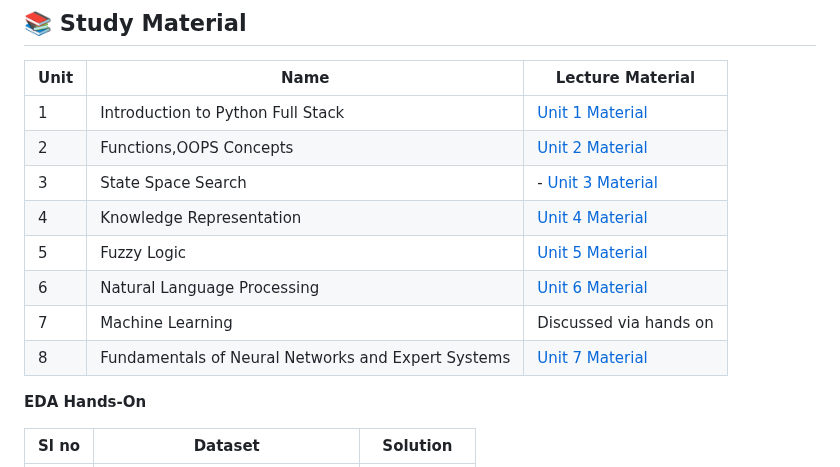
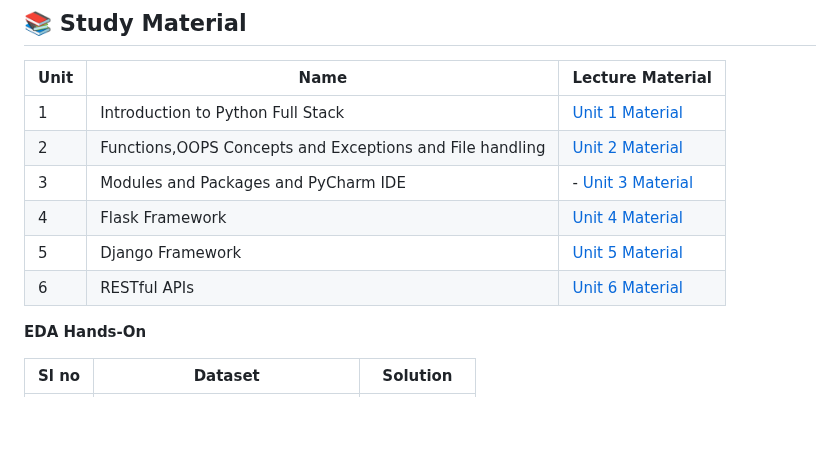
Before and after one commit to Gurupatil0003/Python_Tutorial, a Markdown page: README.MD, the part around the change. Rendered like a GitHub page; blank space fills up the shorter version.

```diff
--- a/README.MD
+++ b/README.MD
@@ -16,14 +16,11 @@
 |Unit | Name | Lecture Material |
 |-----|------|-------------------|
 | 1 | Introduction to Python Full Stack  | [Unit 1 Material]() |
-| 2 | Functions,OOPS Concepts | [Unit 2 Material]() |
-| 3 | State Space Search| - [Unit 3 Material]()|
-| 4 | Knowledge Representation | [Unit 4 Material ]()|
-| 5 | Fuzzy Logic |[Unit 5 Material]() |
-| 6 | Natural Language Processing | [Unit 6 Material]() |
-| 7 | Machine Learning | Discussed via hands on |
-| 8 | Fundamentals of Neural Networks and Expert Systems | [Unit 7 Material]() |
-
+| 2 | Functions,OOPS Concepts and Exceptions and File handling | [Unit 2 Material]() |
+| 3 | Modules and Packages and PyCharm IDE| - [Unit 3 Material]()|
+| 4 | Flask Framework | [Unit 4 Material ]()|
+| 5 | Django Framework |[Unit 5 Material]() |
+| 6 | RESTful APIs| [Unit 6 Material]() |
 
 
 
```
